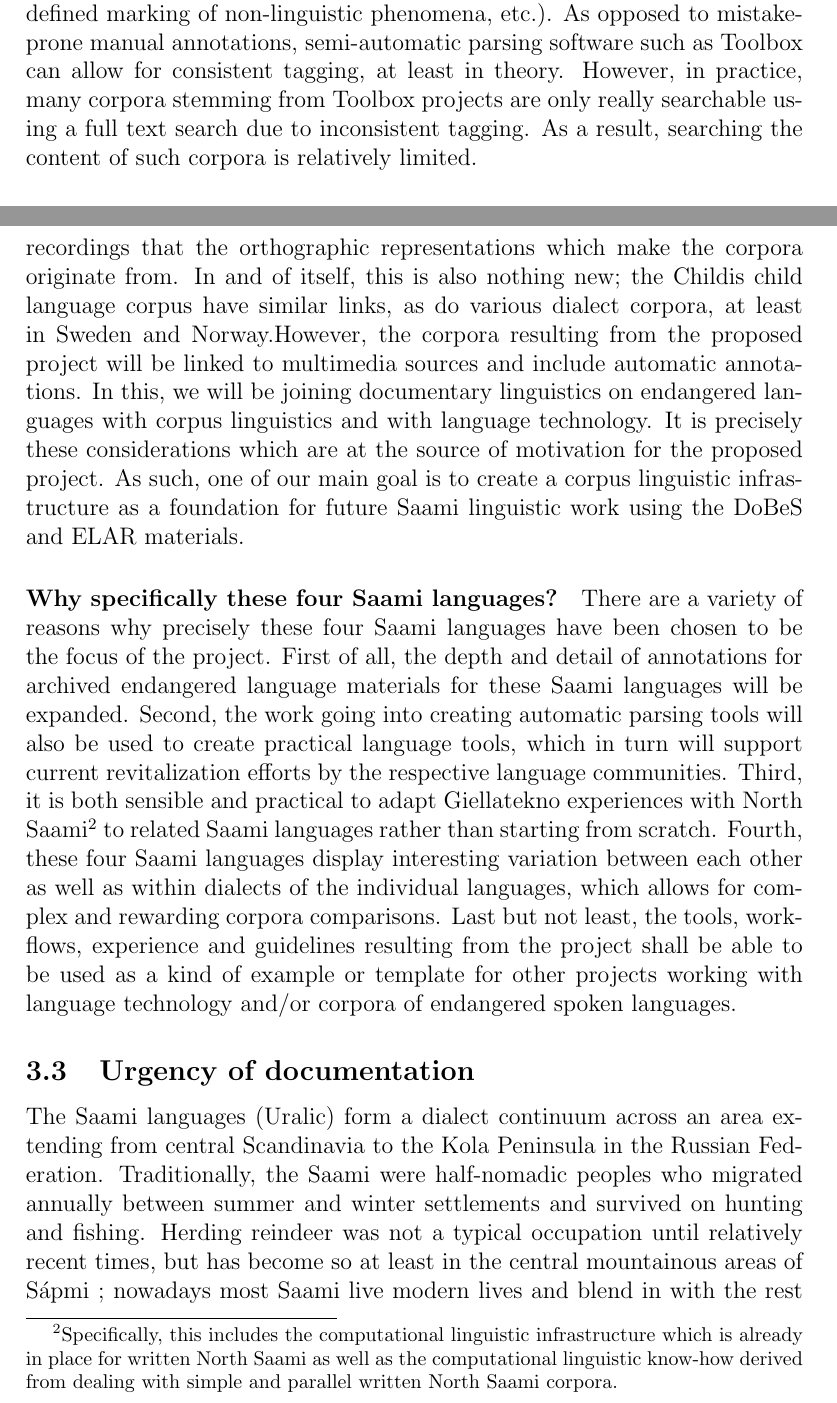
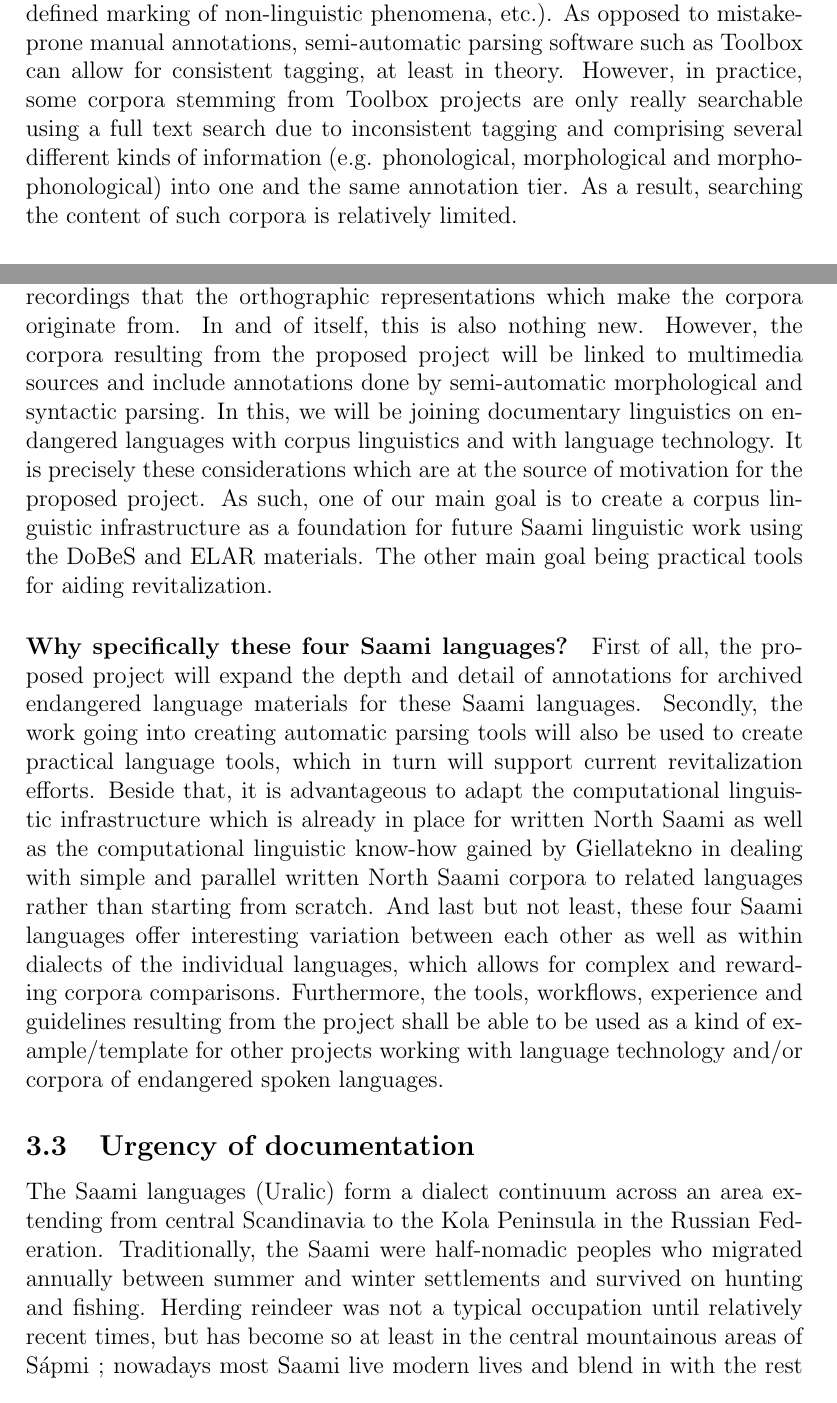
Before and after one commit to giellalt/lang-sjd, a LaTeX document (dobes10/KolaPiteDobes.tex): two parts of pages 10 and 11 of 41, joined at a grey line, cut so that both start at the same text. Compiled offline with pdfLaTeX; a missing bibliography style is replaced by a similar one.

Commit message:
introduction

```diff
--- a/dobes10/KolaPiteDobes.tex
+++ b/dobes10/KolaPiteDobes.tex
@@ -265,7 +265,6 @@ It is thus the logical next step from the perspective of both language and resea
 \paragraph{What are corpora?} In principle, all transcriptions of recorded texts result in searchable corpora. If at least one translation is provided with the transcription, then it is a parallel corpus. However, most parts of Saami language documentation are currently available as parallel corpora in books or other printed media and are thus only searchable manually. If such text corpora are scanned using text-recognition software, they can be made machine-readable, but the results can still be used only for raw text searches. In accordance with the central aims of contemporary documentary linguistics, i.e. data orientation, multi-functionality and general accessibility, DoBeS corpora (similar to ELAR or other archives) do not only provide a direct link to the original recordings but in most cases these corpora include independent linguistic (and even other non-linguistic) annotation. Normally, these annotations are created as the result of tedious manual labour or by using semi-automatic (morphological) parsers like Toolbox.
 
-\paragraph{What is corpus linguistics?} Corpus linguistics refers to the study of linguistic phenomena as expressed in “real world” texts such as in the printed text representations mentioned above, or in machine-readable corpora, which allows for much more efficient corpus research. One significant problem when trying to create a “quality” machine-readable corpus is keeping annotation standards consistent; this includes reserving one type of information for each annotation tier (e.g. part-of-speech in one tier, glosses in another tier), consistent use of certain tags or symbols for similar phenomena (e.g. sticking to a set list of morphological glosses, to a set method of morpheme boundaries, defined marking of non-linguistic phenomena, etc.). As opposed to mistake-prone manual annotations, semi-automatic parsing software such as Toolbox can allow for consistent tagging, at least in theory. However, in practice, many corpora stemming from Toolbox projects are only really searchable using a full text search due to inconsistent tagging. %JW: stimmt das wirklich? woher wollen wir das wissen? TB hat ja auch die "controlled vocabularies"-Funktion
-As a result, searching the content of such corpora is relatively limited.
+\paragraph{What is corpus linguistics?} Corpus linguistics refers to the study of linguistic phenomena as expressed in “real world” texts such as in the printed text representations mentioned above, or in machine-readable corpora, which allows for much more efficient corpus research. One significant problem when trying to create a “quality” machine-readable corpus is keeping annotation standards consistent; this includes reserving one type of information for each annotation tier (e.g. part-of-speech in one tier, glosses in another tier), consistent use of certain tags or symbols for similar phenomena (e.g. sticking to a set list of morphological glosses, to a set method of morpheme boundaries, defined marking of non-linguistic phenomena, etc.). As opposed to mistake-prone manual annotations, semi-automatic parsing software such as Toolbox can allow for consistent tagging, at least in theory. However, in practice, some corpora stemming from Toolbox projects are only really searchable using a full text search due to inconsistent tagging and comprising several different kinds of information (e.g. phonological, morphological and morpho-phonological) into one and the same annotation tier. As a result, searching the content of such corpora is relatively limited.
 
 \paragraph{What are computational linguistics and language technology?} Computational linguistics refers to machine-based processing of natural language. This normally includes, among other things, the development of processes for the analysis and generate natural language texts, programs to collect and statistically evaluate large amounts of language data (such as lemmatizing software, frequency wordlists, concordances). Computational linguistics also aims to add to language corpora mostly by using automated processes (typically morphological and syntactic disambiguation). Language technology could be considered to be a (functional) application of computational linguistics as it is aimed at analyzing and generating natural language in various ways and for a variety of mostly practical purposes. Machine-based translation or computer-based language instruction are two examples of such practical applications.
 
@@ -276,9 +273,8 @@ The Giellatekno group in Tromsø already has the know-how and the infrastructure
 
-Furthermore, many corpora are exclusively represented in writing, including the existing Giellatekno corpora. The proposed project, in focusing on spoken-language texts, will include links to the time-aligned multimedia recordings that the orthographic representations which make the corpora originate from. In and of itself, this is also nothing new; the Childis child language corpus have similar links, as do various dialect corpora, at least in Sweden and Norway.%JW: letzteres klingt ziemlich ungenau
-However, the corpora resulting from the proposed project will be linked to multimedia sources and include automatic annotations. In this, we will be joining documentary linguistics on endangered languages with corpus linguistics and with language technology. It is precisely these considerations which are at the source of motivation for the proposed project. As such, one of our main goal is to create a corpus linguistic infrastructure as a foundation for future Saami linguistic work using the DoBeS and ELAR materials. %JW: the other main goal being practical tools for the language community!
+Furthermore, many corpora are exclusively represented in writing, including the existing Giellatekno corpora. The proposed project, in focusing on spoken-language texts, will include links to the time-aligned multimedia recordings that the orthographic representations which make the corpora originate from. In and of itself, this is also nothing new. However, the corpora resulting from the proposed project will be linked to multimedia sources and include annotations done by semi-automatic morphological and syntactic parsing. In this, we will be joining documentary linguistics on endangered languages with corpus linguistics and with language technology. It is precisely these considerations which are at the source of motivation for the proposed project. As such, one of our main goal is to create a corpus linguistic infrastructure as a foundation for future Saami linguistic work using the DoBeS and ELAR materials. The other main goal being practical tools for aiding revitalization.
 
 \paragraph{Why specifically these four Saami languages?}
-There are a variety of reasons why precisely these four Saami languages have been chosen to be the focus of the project. First of all, the depth and detail of annotations for archived endangered language materials for these Saami languages will be expanded. Second, the work going into creating automatic parsing tools will also be used to create practical language tools, which in turn will support current revitalization efforts by the respective language communities. Third, it is both sensible and practical to adapt Giellatekno experiences with North Saami\footnote{Specifically, this includes the computational linguistic infrastructure which is already in place for written North Saami as well as the computational linguistic know-how derived from dealing with simple and parallel written North Saami corpora.} to related Saami languages rather than starting from scratch. Fourth, these four Saami languages display interesting variation between each other as well as within dialects of the individual languages, which allows for complex and rewarding corpora comparisons. Last but not least, the tools, workflows, experience and guidelines resulting from the project shall be able to be used as a kind of example or template for other projects working with language technology and/or corpora of endangered spoken languages.%JW: ich finde diesen Abschnitt ziemlich schwach, weiß aber gerade nicht, was ich sonst schreiben soll. %MR:  ich wollte hier erklären, warum genau diese kombination der vier saamischen Sprachen mit so unterschiedlichen Voraussetzungen total supertoll ist, um die wissenschaftliche Erkenntnis voranzubringen... %JW: ist jetzt hoffentlich besser.
+First of all, the proposed project will expand the depth and detail of annotations for archived endangered language materials for these Saami languages. Secondly, the work going into creating automatic parsing tools will also be used to create practical language tools, which in turn will support current revitalization efforts. Beside that, it is advantageous to adapt the computational linguistic infrastructure which is already in place for written North Saami as well as the computational linguistic know-how gained by Giellatekno in dealing with simple and parallel written North Saami corpora to related languages rather than starting from scratch. And last but not least, these four Saami languages offer interesting variation between each other as well as within dialects of the individual languages, which allows for complex and rewarding corpora comparisons. Furthermore, the tools, workflows, experience and guidelines resulting from the project shall be able to be used as a kind of example/template for other projects working with language technology and/or corpora of endangered spoken languages.%JW: ich finde diesen Abschnitt ziemlich schwach, weiß aber gerade nicht, was ich sonst schreiben soll. %MR:  ich wollte hier erklären, warum genau diese kombination der vier saamischen Sprachen mit so unterschiedlichen Voraussetzungen total supertoll ist, um die wissenschaftliche Erkenntnis voranzubringen...
 
 \subsection{Urgency of documentation}%the Kola Saami part (MR) ist still missing
 The Saami languages (Uralic) form a dialect continuum across an area extending from central Scandinavia to the Kola Peninsula in the Russian Federation. Traditionally, the Saami were half-nomadic peoples who migrated annually between summer and winter settlements and survived on hunting and fishing. Herding reindeer was not a typical occupation until relatively recent times, but has become so at least in the central mountainous areas of Sápmi %das stimmte so nicht, was Josh geschrieben hatte: Rentierzucht gibt es erst seit dem ausgehenden Mittelalter und ist auch nur für einen Teil Saami typisch; vor allem waren sie bis vor kurzem halbsesshafte Fischer, Jäger und hatten oft sogar etwas Hausvieh
```
Also changed, not shown: dobes10/KolaPiteDobes.tex (6 more changed lines).
